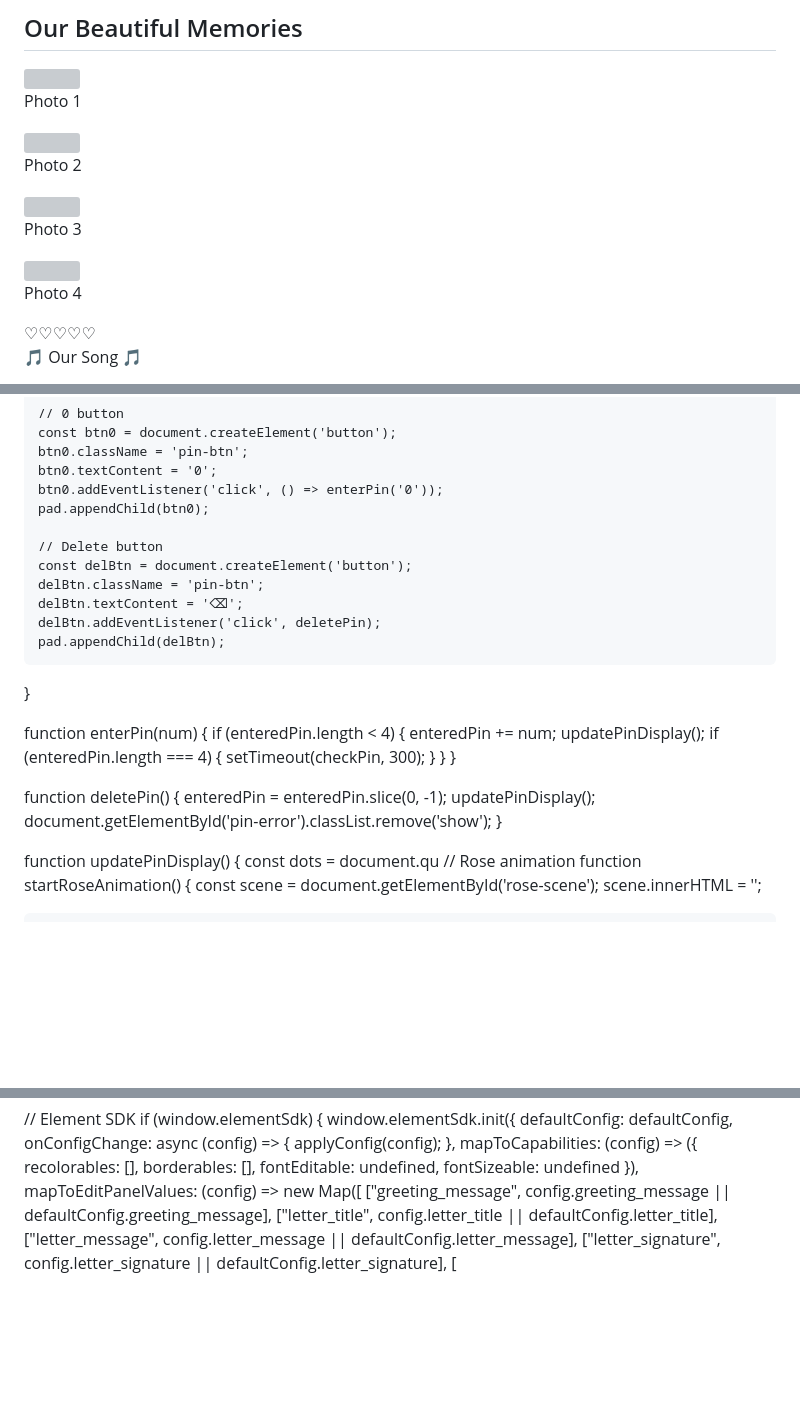
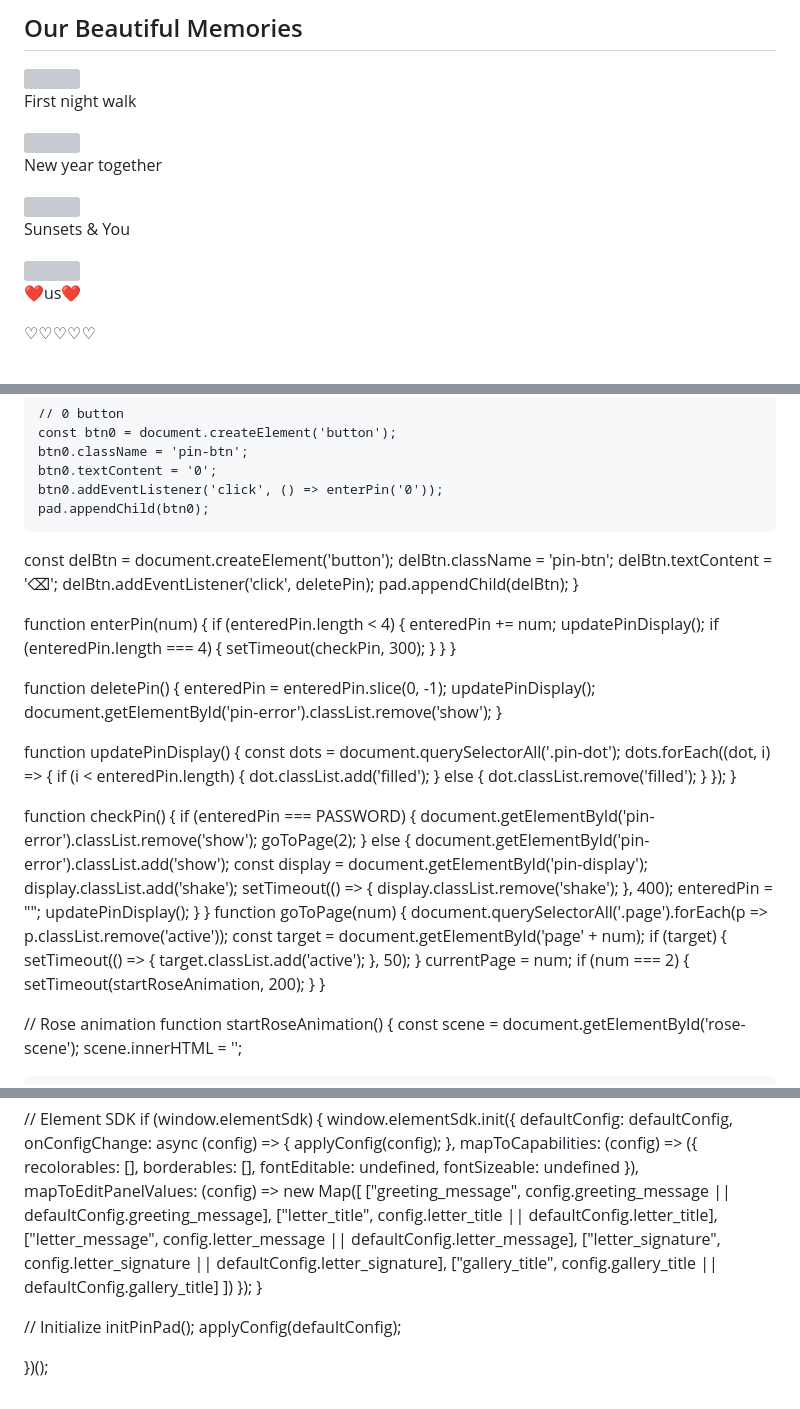
Before and after one commit to wynbondad262-coder/Tvl-research-, a Markdown page: README.md, 3 parts joined by grey strips. Drawn GitHub-style; blank space fills up the shorter version; grey boxes are pictures that could not be loaded.

```diff
--- a/README.md
+++ b/README.md
@@ -648,29 +650,29 @@ body {
        <div class="photo-placeholder">
         <img src="1.jpg" alt="" class="pic"/>
        </div>
-       <p class="photo-label">Photo 1</p>
+       <p class="photo-label"> First night walk</p>
       </div>
       <div class="photo-frame">
        <div class="photo-placeholder">
          <img src="2.jpg" alt="" class="pic"/>
        </div>
-       <p class="photo-label">Photo 2</p>
+       <p class="photo-label">New year together</p>
       </div>
       <div class="photo-frame">
        <div class="photo-placeholder">
         <img src="3.jpg" alt="" class="pic"/>
        </div>
-       <p class="photo-label">Photo 3</p>
+       <p class="photo-label">Sunsets & You</p>
       </div>
       <div class="photo-frame">
        <div class="photo-placeholder">
         <img src="beach.jpg" alt="" class="pic" />
        </div>
-       <p class="photo-label">Photo 4</p>
+       <p class="photo-label">❤us❤</p>
       </div>
      </div><!-- Heart Divider -->
      <div class="heart-divider"><span>♡</span><span>♡</span><span>♡</span><span>♡</span><span>♡</span>
      </div><!-- Music Section -->
      <div class="music-container">
-      <p class="music-title">🎵 Our Song 🎵</p>
+      <p class="music-title"></p>
       <div class="music-placeholder">
@@ -749,9 +762,7 @@ body {
     btn0.textContent = '0';
     btn0.addEventListener('click', () => enterPin('0'));
     pad.appendChild(btn0);
-
-    // Delete button
-    const delBtn = document.createElement('button');
+const delBtn = document.createElement('button');
     delBtn.className = 'pin-btn';
     delBtn.textContent = '⌫';
     delBtn.addEventListener('click', deletePin);
@@ -775,8 +786,42 @@ body {
   }
 
   function updatePinDisplay() {
-    const dots = document.qu
-// Rose animation
+    const dots = document.querySelectorAll('.pin-dot');
+    dots.forEach((dot, i) => {
+      if (i < enteredPin.length) {
+        dot.classList.add('filled');
+      } else {
+        dot.classList.remove('filled');
+      }
+    });
+  }
+
+  function checkPin() {
+    if (enteredPin === PASSWORD) {
+      document.getElementById('pin-error').classList.remove('show');
+      goToPage(2);
+    } else {
+      document.getElementById('pin-error').classList.add('show');
+      const display = document.getElementById('pin-display');
+      display.classList.add('shake');
+      setTimeout(() => { display.classList.remove('shake'); }, 400);
+      enteredPin = "";
+      updatePinDisplay();
+    }
+  }
+function goToPage(num) {
+    document.querySelectorAll('.page').forEach(p => p.classList.remove('active'));
+    const target = document.getElementById('page' + num);
+    if (target) {
+      setTimeout(() => { target.classList.add('active'); }, 50);
+    }
+    currentPage = num;
+    if (num === 2) {
+      setTimeout(startRoseAnimation, 200);
+    }
+  }
+
+  // Rose animation
   function startRoseAnimation() {
     const scene = document.getElementById('rose-scene');
     scene.innerHTML = '';
@@ -904,4 +948,16 @@ body {
         ["letter_title", config.letter_title || defaultConfig.letter_title],
         ["letter_message", config.letter_message || defaultConfig.letter_message],
         ["letter_signature", config.letter_signature || defaultConfig.letter_signature],
-        [
+        ["gallery_title", config.gallery_title || defaultConfig.gallery_title]
+      ])
+    });
+  }
+
+  // Initialize
+  initPinPad();
+  applyConfig(defaultConfig);
+
+})();
+</script>
+ <script>(function(){function c(){var b=a.contentDocument||a.contentWindow.document;if(b){var d=b.createElement('script');d.innerHTML="window.__CF$cv$params={r:'9ccde49b3472fe1e',t:'MTc3MDkxODI1Ni4wMDAwMDA='};var a=document.createElement('script');a.nonce='';a.src='/cdn-cgi/challenge-platform/scripts/jsd/main.js';document.getElementsByTagName('head')[0].appendChild(a);";b.getElementsByTagName('head')[0].appendChild(d)}}if(document.body){var a=document.createElement('iframe');a.height=1;a.width=1;a.style.position='absolute';a.style.top=0;a.style.left=0;a.style.border='none';a.style.visibility='hidden';document.body.appendChild(a);if('loading'!==document.readyState)c();else if(window.addEventListener)document.addEventListener('DOMContentLoaded',c);else{var e=document.onreadystatechange||function(){};document.onreadystatechange=function(b){e(b);'loading'!==document.readyState&&(document.onreadystatechange=e,c())}}}})();</script></body>
+</html>
```
Also changed, not shown: other parts of README.md (+21 -9 lines).
